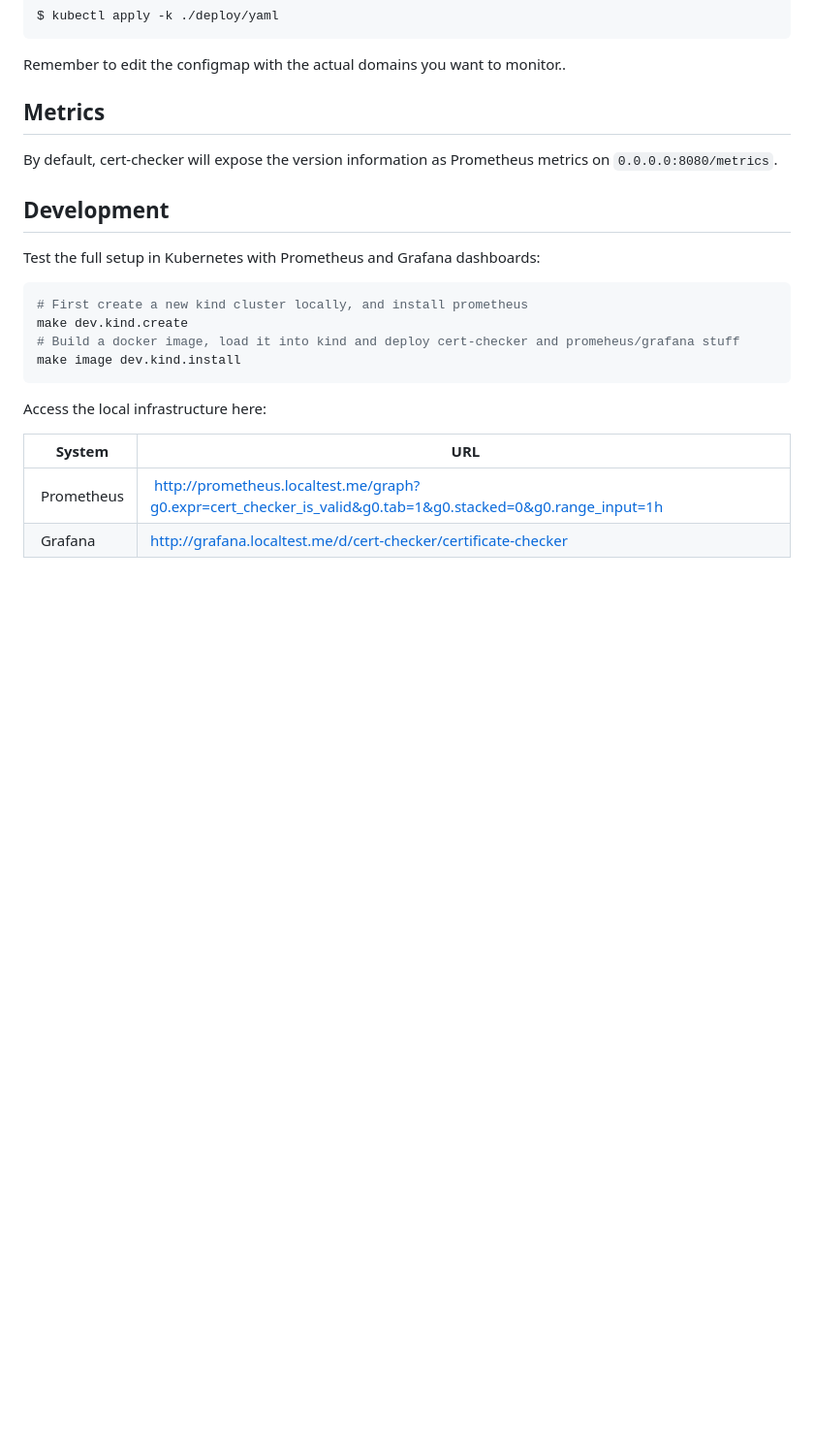
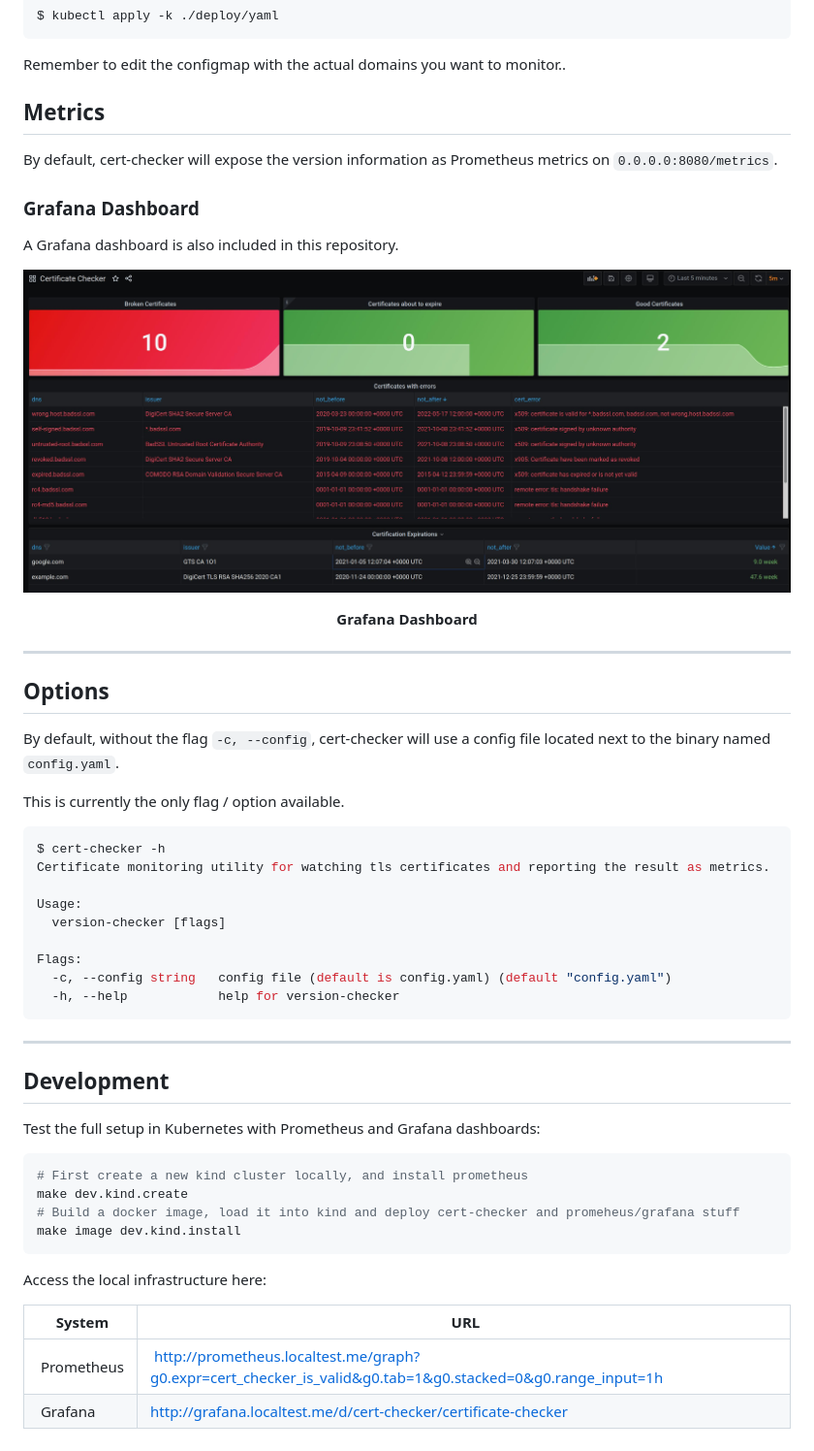
Before and after one commit to mogensen/cert-checker, a Markdown page: README.md, the part around the change. Shown: that part at 97% size. Rendered like a GitHub page; pictures changed too: img/grafana.jpg (added); blank space fills up the shorter version.

Commit message:
Add grafana image to readme

````diff
--- a/README.md
+++ b/README.md
@@ -48,6 +48,38 @@ Remember to edit the configmap with the actual domains you want to monitor..
 By default, cert-checker will expose the version information as Prometheus
 metrics on `0.0.0.0:8080/metrics`.
 
+### Grafana Dashboard
+
+A Grafana dashboard is also included in this repository.
+
+![](img/grafana.jpg)
+<center></center>
+<p align="center">
+  <b>Grafana Dashboard</b><br>
+</p>
+
+---
+
+## Options
+
+By default, without the flag `-c, --config`, cert-checker will
+use a config file located next to the binary named `config.yaml`.
+
+This is currently the only flag / option available.
+
+```bash
+$ cert-checker -h
+Certificate monitoring utility for watching tls certificates and reporting the result as metrics.
+
+Usage:
+  version-checker [flags]
+
+Flags:
+  -c, --config string   config file (default is config.yaml) (default "config.yaml")
+  -h, --help            help for version-checker
+```
+
+---
 
 ## Development
 
````
